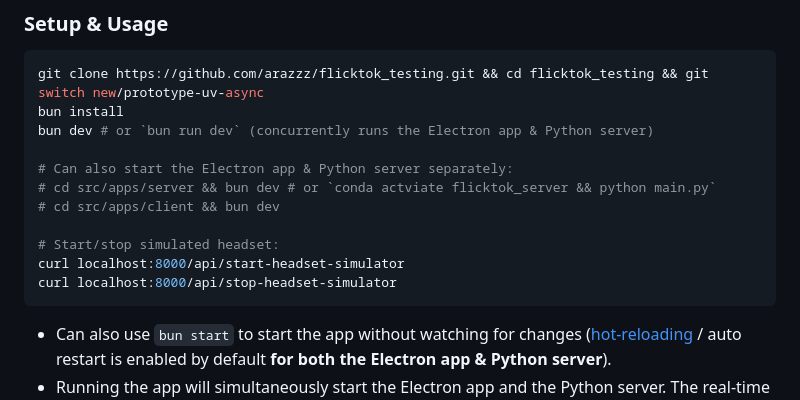
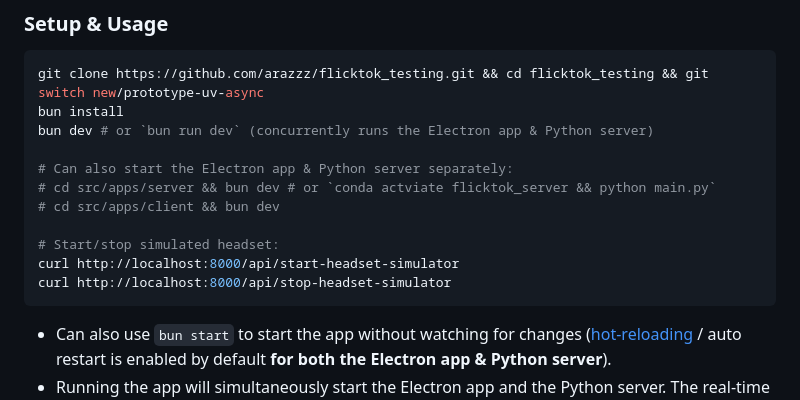
Before and after one commit to kirtonBCIlab/FlickTok, a Markdown page: README.md, the part around the change. Rendered like a GitHub page.

````diff
--- a/README.md
+++ b/README.md
@@ -20,8 +20,8 @@ bun dev # or `bun run dev` (concurrently runs the Electron app & Python server)
 # cd src/apps/client && bun dev
 
 # Start/stop simulated headset:
-curl localhost:8000/api/start-headset-simulator
-curl localhost:8000/api/stop-headset-simulator
+curl http://localhost:8000/api/start-headset-simulator
+curl http://localhost:8000/api/stop-headset-simulator
 ```
 
 - Can also use `bun start` to start the app without watching for changes ([hot-reloading](https://preview.redd.it/hot-reloading-edit-and-continue-for-flask-v0-pv9ldkgmijr81.gif?width=702&auto=webp&s=2912b0ce833a01871ed941eae514cf1e7388b4d5) / auto restart is enabled by default **for both the Electron app & Python server**).
````
